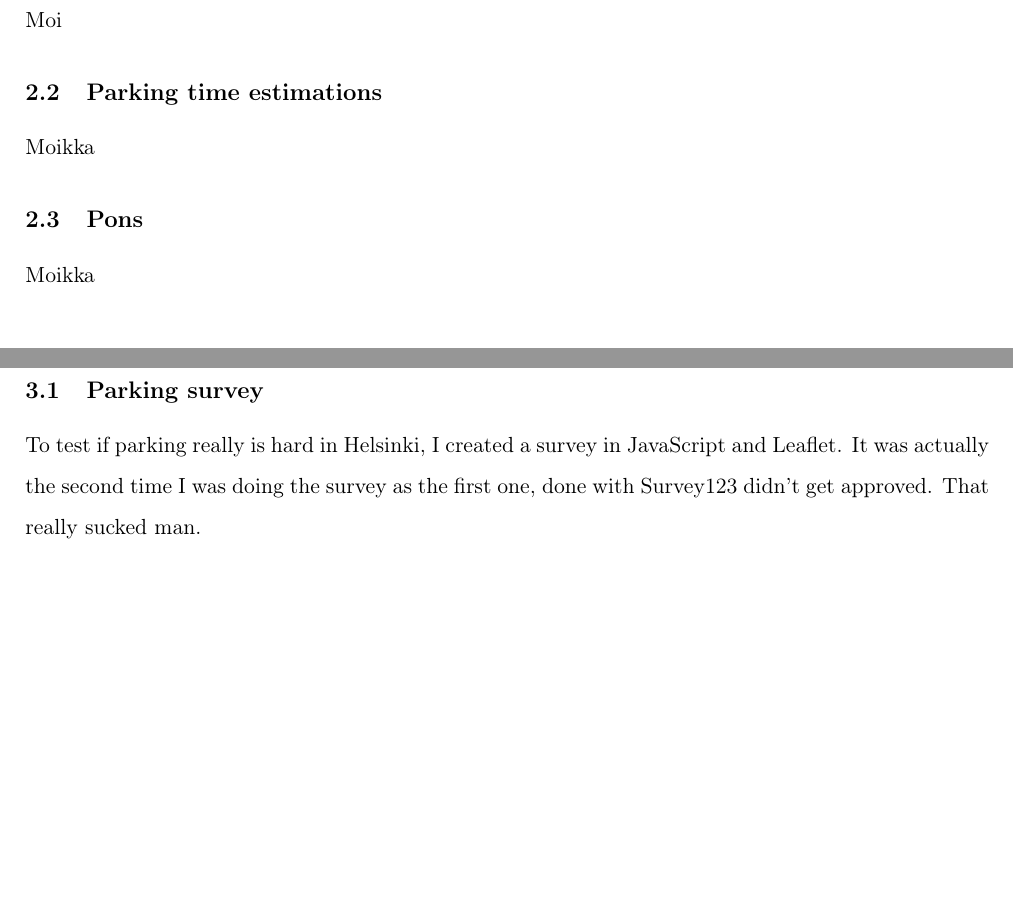
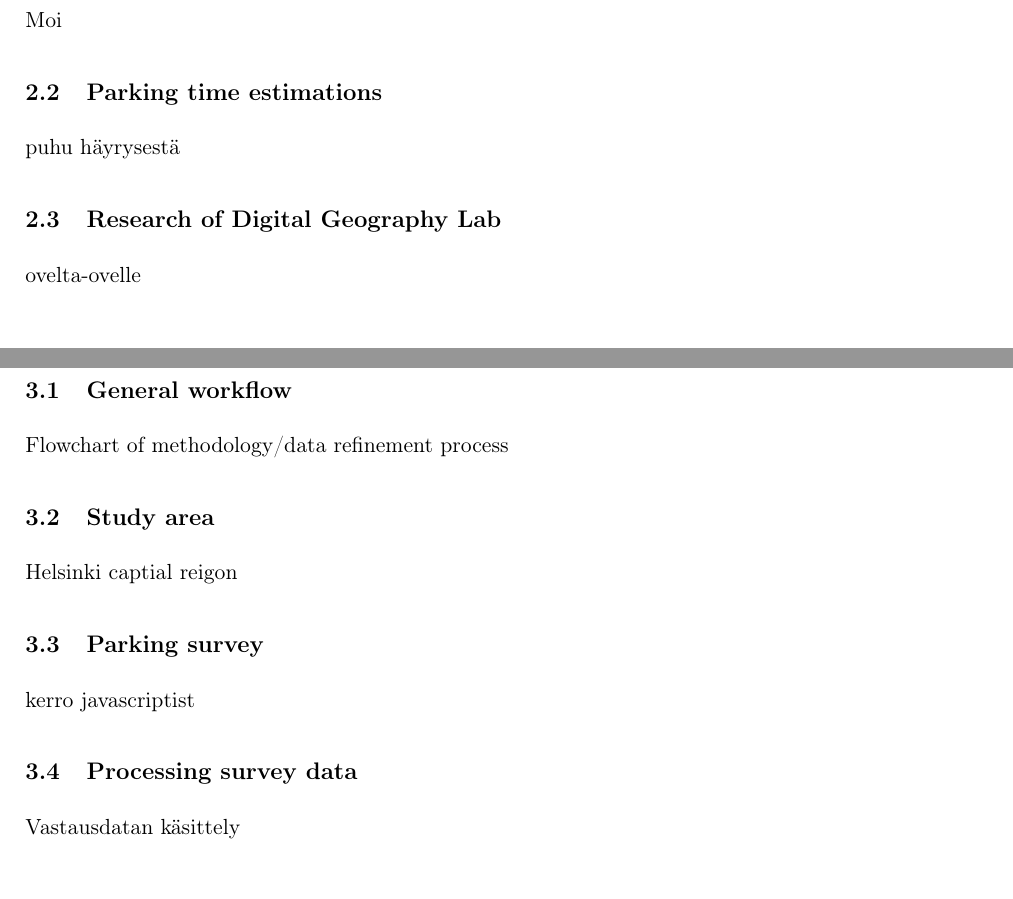
Before and after one commit to sampoves/Masters-2020, a LaTeX document (main.tex, which reads content/c2_background.tex, content/c3_data.tex): two parts of pages 6 and 7 of 11, joined at a grey line, cut so that both start at the same text. Compiled offline with pdfLaTeX.

Commit message:
flesh out thesis structure a bit

```diff
--- a/content/c2_background.tex
+++ b/content/c2_background.tex
@@ -6,8 +6,8 @@ Moi
 
 \subsection{Parking time estimations}
 \justify
-Moikka
+puhu häyrysestä
 
-\subsection{Pons}
+\subsection{Research of Digital Geography Lab}
 \justify
-Moikka
+ovelta-ovelle
--- a/content/c3_data.tex
+++ b/content/c3_data.tex
@@ -1,4 +1,16 @@
 \section{Data and methods}
+\subsection{General workflow}
+\justify
+Flowchart of methodology/data refinement process
+
+\subsection{Study area}
+\justify
+Helsinki captial reigon
+
 \subsection{Parking survey}
 \justify
-To test if parking really is hard in Helsinki, I created a survey in JavaScript and Leaflet. It was actually the second time I was doing the survey as the first one, done with Survey123 didn't get approved. That really sucked man.
+kerro javascriptist
+
+\subsection{Processing survey data}
+\justify
+Vastausdatan käsittely
```
Also changed, not shown: content/c1_introduction.tex (+7 -5 lines), content/c4_results.tex (+6 -1 lines), content/c5_discussion.tex (+3 -1 lines), elements/titlepage.tex (+4 -4 lines), content/c2_background.tex (2 more changed lines).
